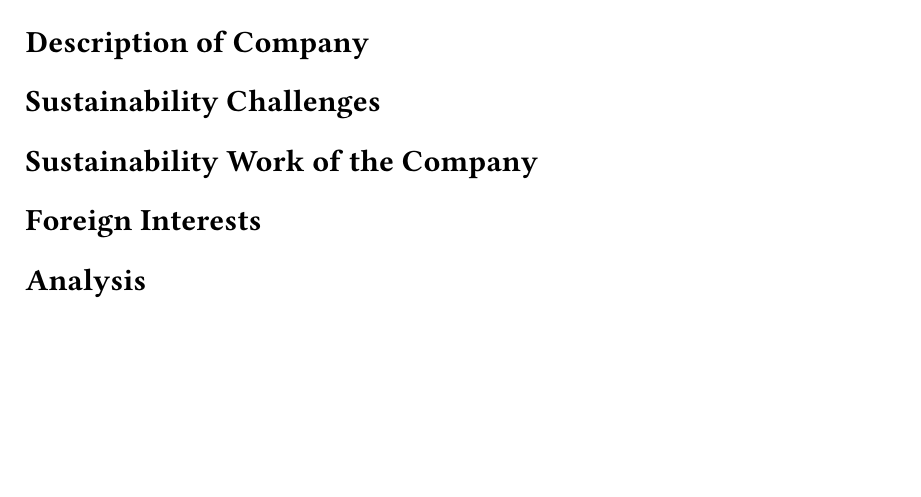
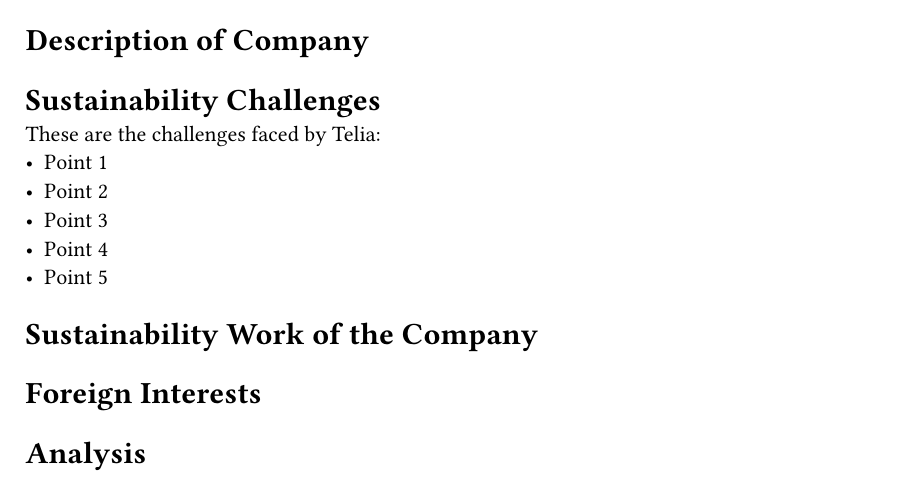
Before and after one commit to Angee47/m2-report, a Typst document (report.typ): part of the page, cut so that both start at the same text, the shorter picture padded with empty space. Compiled offline with Typst 0.15.

Commit message:
add 5 points

```diff
--- a/report.typ
+++ b/report.typ
@@ -26,6 +26,14 @@
 
 // ~500 words identifying at least 5 separate challenges
 
+// TODO do not include in final report
+These are the challenges faced by Telia:
+- Point 1
+- Point 2
+- Point 3
+- Point 4
+- Point 5
+
 = Sustainability Work of the Company
 
 // ~1 000 words between this and the next heading
```
Also changed, not shown: report.typ (6 more changed lines).
